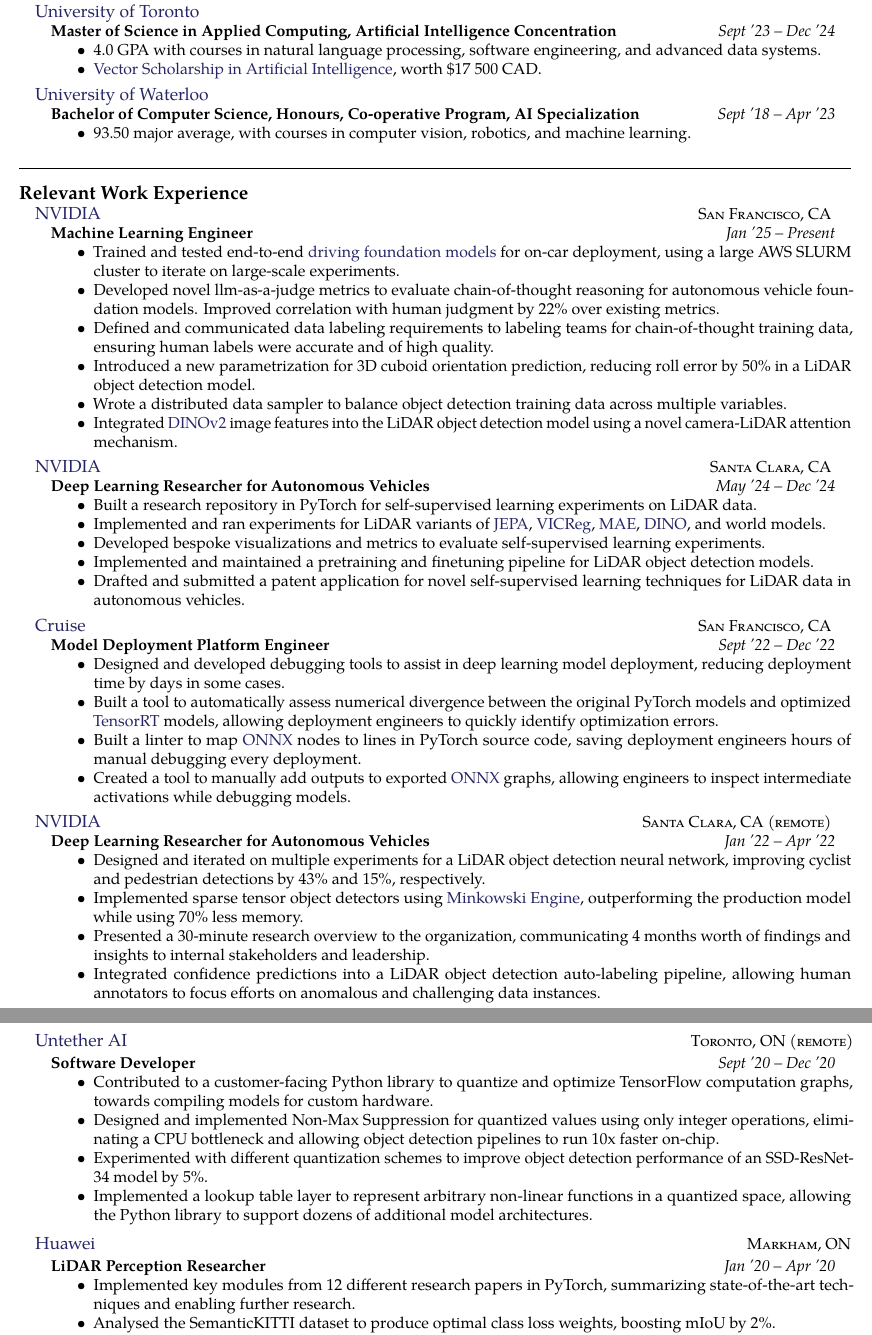
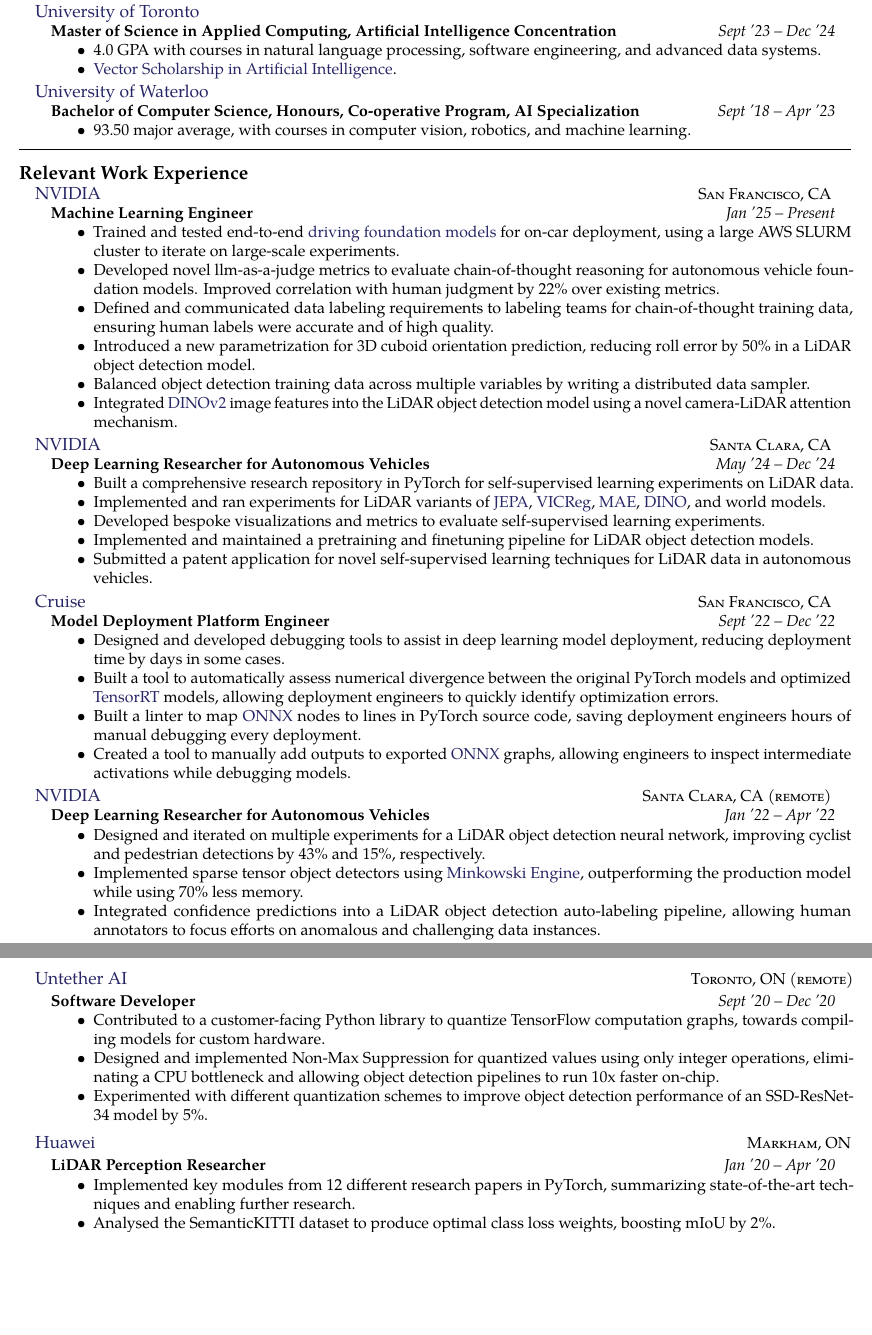
Before and after one commit to SinclairHudson/resume, a LaTeX CV (sinclair_hudson_resume.tex, which reads education.tex, experience.tex): two parts of pages 1 and 2 of 2, joined at a grey line, cut so that both start at the same text, the shorter picture padded with empty space. Compiled offline with pdfLaTeX.

Commit message:
cleaning up some more bullets, re-arranging

```diff
--- a/education.tex
+++ b/education.tex
@@ -11,7 +11,8 @@
 \begin{itemize}
     % \item 4.0 GPA with courses in natural language processing, spoken language processing, and advanced data systems.
     \item 4.0 GPA with courses in natural language processing, software engineering, and advanced data systems.
-    \item \href{https://vectorinstitute.ai/programs/scholarship/}{Vector Scholarship in Artificial Intelligence}, worth \$17 500 CAD.
+    \item \href{https://vectorinstitute.ai/programs/scholarship/}{Vector Scholarship in Artificial Intelligence}.
+    % \item \href{https://vectorinstitute.ai/programs/scholarship/}{Vector Scholarship in Artificial Intelligence}, worth \$17 500 CAD.
 \end{itemize}
 
 }}
--- a/experience.tex
+++ b/experience.tex
@@ -16,7 +16,8 @@
 \item Developed novel llm-as-a-judge metrics to evaluate chain-of-thought reasoning for autonomous vehicle foundation models. Improved correlation with human judgment by 22\% over existing metrics.
 \item Defined and communicated data labeling requirements to labeling teams for chain-of-thought training data, ensuring human labels were accurate and of high quality.
 \item Introduced a new parametrization for 3D cuboid orientation prediction, reducing roll error by 50\% in a LiDAR object detection model.
-\item Wrote a distributed data sampler to balance object detection training data across multiple variables.
+% \item Wrote a distributed data sampler to balance object detection training data across multiple variables.
+\item Balanced object detection training data across multiple variables by writing a distributed data sampler.
 \item Integrated \href{https://arxiv.org/abs/2304.07193}{DINOv2} image features into the LiDAR object detection model using a novel camera-LiDAR attention mechanism.
 % \item Designed a novel model LiDAR object tracking model that predicts object positions over time (patent pending).
 
@@ -33,11 +34,11 @@
 {May '24 -- Dec '24}
 {\bodytext{
 \begin{itemize}
-\item Built a research repository in PyTorch for self-supervised learning experiments on LiDAR data.
+\item Built a comprehensive research repository in PyTorch for self-supervised learning experiments on LiDAR data.
 \item Implemented and ran experiments for LiDAR variants of \href{https://arxiv.org/abs/2301.08243}{JEPA}, \href{https://arxiv.org/abs/2105.04906}{VICReg}, \href{https://arxiv.org/abs/2111.06377}{MAE}, \href{https://arxiv.org/abs/2104.14294}{DINO}, and world models.
 \item Developed bespoke visualizations and metrics to evaluate self-supervised learning experiments.
 \item Implemented and maintained a pretraining and finetuning pipeline for LiDAR object detection models.
-\item Drafted and submitted a patent application for novel self-supervised learning techniques for LiDAR data in autonomous vehicles.
+\item Submitted a patent application for novel self-supervised learning techniques for LiDAR data in autonomous vehicles.
 
 %\item Consistently deployed and monitored experiments on internal GPU clusters, maintaining high GPU utilization throughout the internship.
 \end{itemize}
@@ -76,7 +77,7 @@
 \begin{itemize}
 \item Designed and iterated on multiple experiments for a LiDAR object detection neural network, improving cyclist and pedestrian detections by 43\% and 15\%, respectively.
 \item Implemented sparse tensor object detectors using \href{https://github.com/NVIDIA/MinkowskiEngine}{Minkowski Engine}, outperforming the production model while using 70\% less memory.
-\item Presented a 30-minute research overview to the organization, communicating 4 months worth of findings and insights to internal stakeholders and leadership.
+% \item Presented a 30-minute research overview to the organization, communicating 4 months worth of findings and insights to internal stakeholders and leadership.
 \item Integrated confidence predictions into a LiDAR object detection auto-labeling pipeline, allowing human annotators to focus efforts on anomalous and challenging data instances.
 %\item Consistently deployed and monitored experiments on internal GPU clusters, maintaining high GPU utilization throughout the internship.
 \end{itemize}
@@ -113,12 +114,12 @@
 {Sept '20 -- Dec '20}
 {\bodytext{
 \begin{itemize}
-\item Contributed to a customer-facing Python library to quantize and optimize TensorFlow computation graphs, towards compiling models for custom hardware.
+\item Contributed to a customer-facing Python library to quantize TensorFlow computation graphs, towards compiling models for custom hardware.
 \item Designed and implemented Non-Max Suppression for quantized values using only integer operations, eliminating a CPU bottleneck
     and allowing object detection pipelines to run 10x faster on-chip.
 \item Experimented with different quantization schemes to improve object detection performance of an SSD-ResNet-34 model by 5\%.
-\item Implemented a lookup table layer to represent arbitrary non-linear functions in a quantized space,
-     allowing the Python library to support dozens of additional model architectures.
+% \item Implemented a lookup table layer to represent arbitrary non-linear functions in a quantized space,
+     % allowing the Python library to support dozens of additional model architectures.
  \end{itemize}
 
  }}
--- a/sinclair_hudson_resume.tex
+++ b/sinclair_hudson_resume.tex
@@ -46,7 +46,7 @@
 
 \input{education}
 
-\spacedhrule{1.4em}{-0.4em} % Horizontal rule - the first bracket is whitespace before and the second is after
+\spacedhrule{0.4em}{-0.4em} % Horizontal rule - the first bracket is whitespace before and the second is after
 
 \input{experience}
 
```
Also changed, not shown: publications.tex (+2 -2 lines), sinclair_hudson_resume.pdf, experience.tex (7 more changed lines), sinclair_hudson_resume.tex (3 more changed lines).
